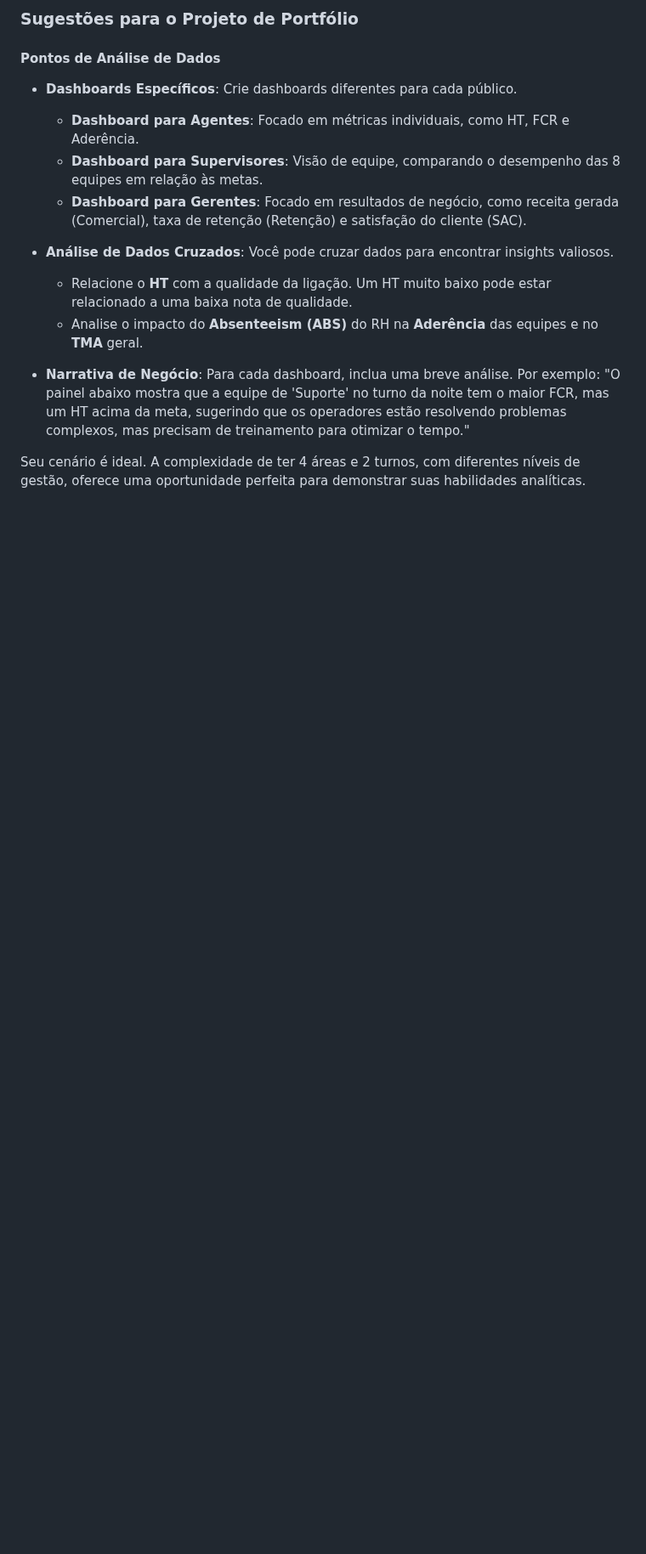
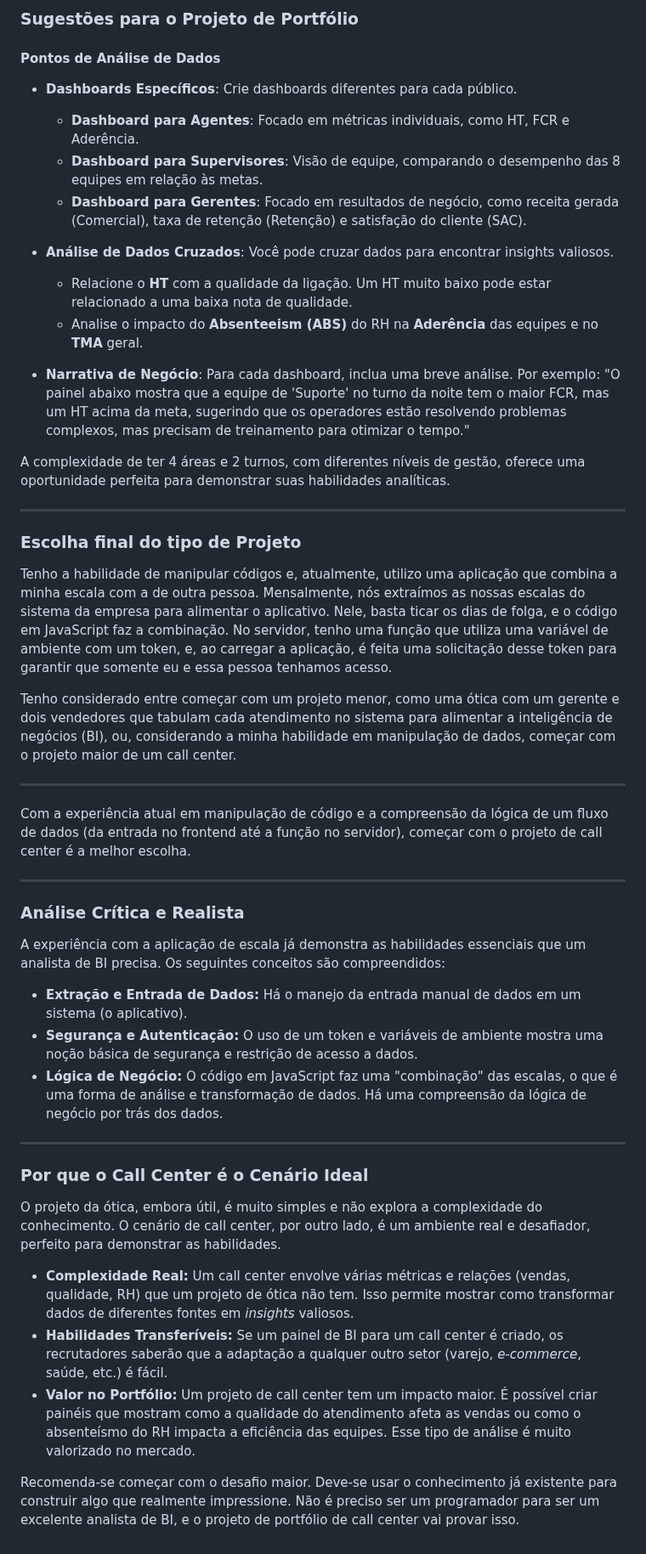
Before and after one commit to zyon-king/biAnalyst, a Markdown page: README.md, the part around the change. Shown at 85% size. Rendered like a GitHub page; blank space fills up the shorter version.

```diff
--- a/README.md
+++ b/README.md
@@ -181,4 +181,38 @@ O **RH** não é opcional; ele é uma peça-chave, especialmente na área de **A
 
 * **Narrativa de Negócio**: Para cada dashboard, inclua uma breve análise. Por exemplo: "O painel abaixo mostra que a equipe de 'Suporte' no turno da noite tem o maior FCR, mas um HT acima da meta, sugerindo que os operadores estão resolvendo problemas complexos, mas precisam de treinamento para otimizar o tempo."
 
-Seu cenário é ideal. A complexidade de ter 4 áreas e 2 turnos, com diferentes níveis de gestão, oferece uma oportunidade perfeita para demonstrar suas habilidades analíticas.
+A complexidade de ter 4 áreas e 2 turnos, com diferentes níveis de gestão, oferece uma oportunidade perfeita para demonstrar suas habilidades analíticas.
+
+---
+
+### Escolha final do tipo de Projeto
+
+Tenho a habilidade de manipular códigos e, atualmente, utilizo uma aplicação que combina a minha escala com a de outra pessoa. Mensalmente, nós extraímos as nossas escalas do sistema da empresa para alimentar o aplicativo. Nele, basta ticar os dias de folga, e o código em JavaScript faz a combinação. No servidor, tenho uma função que utiliza uma variável de ambiente com um token, e, ao carregar a aplicação, é feita uma solicitação desse token para garantir que somente eu e essa pessoa tenhamos acesso.
+
+Tenho considerado entre começar com um projeto menor, como uma ótica com um gerente e dois vendedores que tabulam cada atendimento no sistema para alimentar a inteligência de negócios (BI), ou, considerando a minha habilidade em manipulação de dados, começar com o projeto maior de um call center.
+
+---
+
+Com a experiência atual em manipulação de código e a compreensão da lógica de um fluxo de dados (da entrada no frontend até a função no servidor), começar com o projeto de call center é a melhor escolha.
+
+---
+
+### Análise Crítica e Realista
+
+A experiência com a aplicação de escala já demonstra as habilidades essenciais que um analista de BI precisa. Os seguintes conceitos são compreendidos:
+
+* **Extração e Entrada de Dados:** Há o manejo da entrada manual de dados em um sistema (o aplicativo).
+* **Segurança e Autenticação:** O uso de um token e variáveis de ambiente mostra uma noção básica de segurança e restrição de acesso a dados.
+* **Lógica de Negócio:** O código em JavaScript faz uma "combinação" das escalas, o que é uma forma de análise e transformação de dados. Há uma compreensão da lógica de negócio por trás dos dados.
+
+---
+
+### Por que o Call Center é o Cenário Ideal
+
+O projeto da ótica, embora útil, é muito simples e não explora a complexidade do conhecimento. O cenário de call center, por outro lado, é um ambiente real e desafiador, perfeito para demonstrar as habilidades.
+
+* **Complexidade Real:** Um call center envolve várias métricas e relações (vendas, qualidade, RH) que um projeto de ótica não tem. Isso permite mostrar como transformar dados de diferentes fontes em *insights* valiosos.
+* **Habilidades Transferíveis:** Se um painel de BI para um call center é criado, os recrutadores saberão que a adaptação a qualquer outro setor (varejo, *e-commerce*, saúde, etc.) é fácil.
+* **Valor no Portfólio:** Um projeto de call center tem um impacto maior. É possível criar painéis que mostram como a qualidade do atendimento afeta as vendas ou como o absenteísmo do RH impacta a eficiência das equipes. Esse tipo de análise é muito valorizado no mercado.
+
+Recomenda-se começar com o desafio maior. Deve-se usar o conhecimento já existente para construir algo que realmente impressione. Não é preciso ser um programador para ser um excelente analista de BI, e o projeto de portfólio de call center vai provar isso.
```
